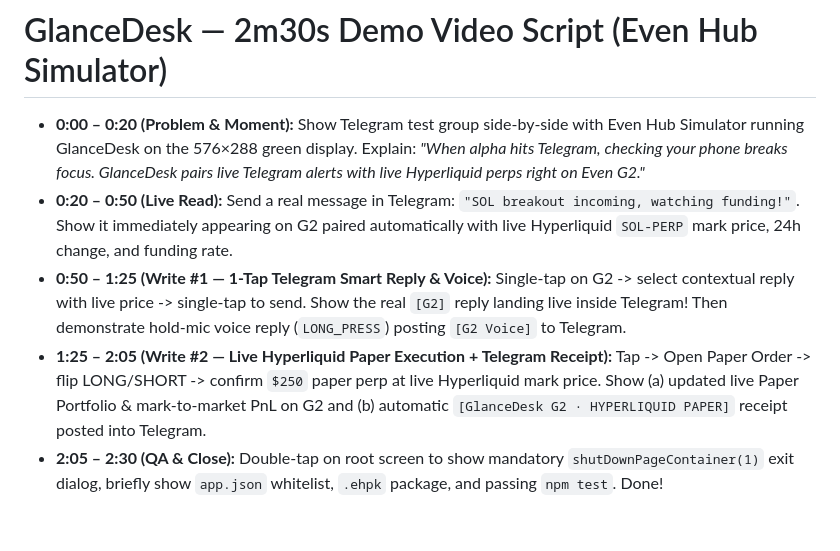
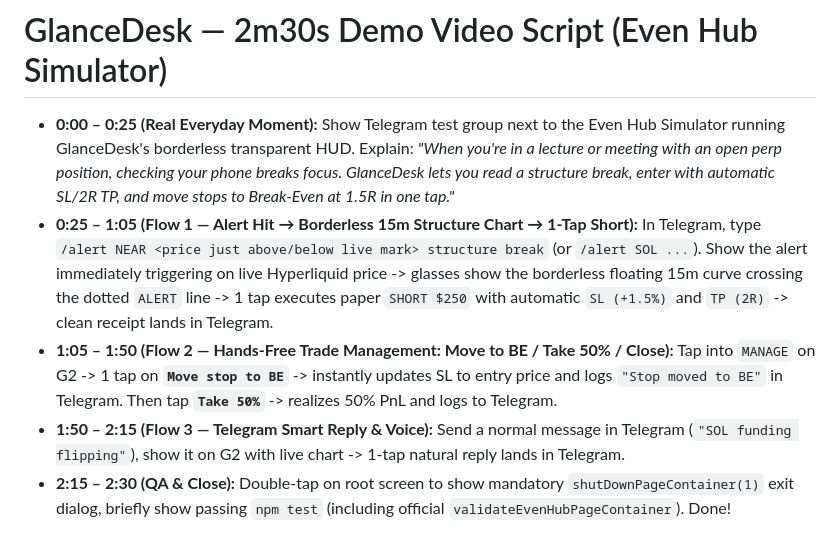
Before and after one commit to onetwoupped/even-g2-glancedesk, a Markdown page: DEMO_SCRIPT.md, the part around the change. Rendered like a GitHub page.

```diff
--- a/DEMO_SCRIPT.md
+++ b/DEMO_SCRIPT.md
@@ -1,7 +1,7 @@
 # GlanceDesk — 2m30s Demo Video Script (Even Hub Simulator)
 
-- **0:00 – 0:20 (Problem & Moment):** Show Telegram test group side-by-side with Even Hub Simulator running GlanceDesk on the 576×288 green display. Explain: *"When alpha hits Telegram, checking your phone breaks focus. GlanceDesk pairs live Telegram alerts with live Hyperliquid perps right on Even G2."*
-- **0:20 – 0:50 (Live Read):** Send a real message in Telegram: `"SOL breakout incoming, watching funding!"`. Show it immediately appearing on G2 paired automatically with live Hyperliquid `SOL-PERP` mark price, 24h change, and funding rate.
-- **0:50 – 1:25 (Write #1 — 1-Tap Telegram Smart Reply & Voice):** Single-tap on G2 -> select contextual reply with live price -> single-tap to send. Show the real `[G2]` reply landing live inside Telegram! Then demonstrate hold-mic voice reply (`LONG_PRESS`) posting `[G2 Voice]` to Telegram.
-- **1:25 – 2:05 (Write #2 — Live Hyperliquid Paper Execution + Telegram Receipt):** Tap -> Open Paper Order -> flip LONG/SHORT -> confirm `$250` paper perp at live Hyperliquid mark price. Show (a) updated live Paper Portfolio & mark-to-market PnL on G2 and (b) automatic `[GlanceDesk G2 · HYPERLIQUID PAPER]` receipt posted into Telegram.
-- **2:05 – 2:30 (QA & Close):** Double-tap on root screen to show mandatory `shutDownPageContainer(1)` exit dialog, briefly show `app.json` whitelist, `.ehpk` package, and passing `npm test`. Done!
+- **0:00 – 0:25 (Real Everyday Moment):** Show Telegram test group next to the Even Hub Simulator running GlanceDesk's borderless transparent HUD. Explain: *"When you're in a lecture or meeting with an open perp position, checking your phone breaks focus. GlanceDesk lets you read a structure break, enter with automatic SL/2R TP, and move stops to Break-Even at 1.5R in one tap."*
+- **0:25 – 1:05 (Flow 1 — Alert Hit → Borderless 15m Structure Chart → 1-Tap Short):** In Telegram, type `/alert NEAR <price just above/below live mark> structure break` (or `/alert SOL ...`). Show the alert immediately triggering on live Hyperliquid price -> glasses show the borderless floating 15m curve crossing the dotted `ALERT` line -> 1 tap executes paper `SHORT $250` with automatic `SL (+1.5%)` and `TP (2R)` -> clean receipt lands in Telegram.
+- **1:05 – 1:50 (Flow 2 — Hands-Free Trade Management: Move to BE / Take 50% / Close):** Tap into `MANAGE` on G2 -> 1 tap on **`Move stop to BE`** -> instantly updates SL to entry price and logs `"Stop moved to BE"` in Telegram. Then tap **`Take 50%`** -> realizes 50% PnL and logs to Telegram.
+- **1:50 – 2:15 (Flow 3 — Telegram Smart Reply & Voice):** Send a normal message in Telegram (`"SOL funding flipping"`), show it on G2 with live chart -> 1-tap natural reply lands in Telegram.
+- **2:15 – 2:30 (QA & Close):** Double-tap on root screen to show mandatory `shutDownPageContainer(1)` exit dialog, briefly show passing `npm test` (including official `validateEvenHubPageContainer`). Done!
```
Also changed, not shown: README.md (+31 -33 lines), artifacts/g2_alert_entry.png (added), artifacts/g2_feed_preview.png, 13 other files.
